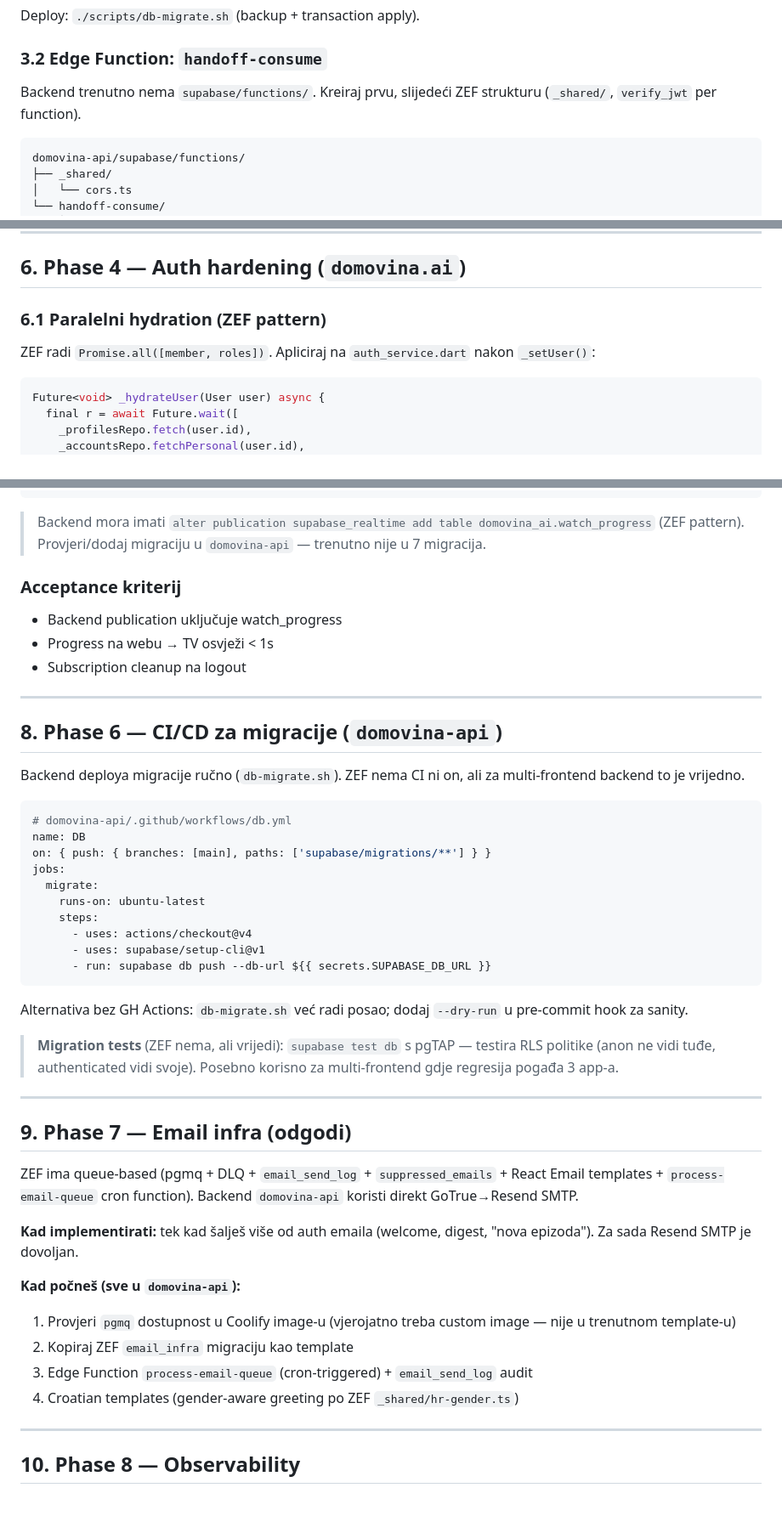
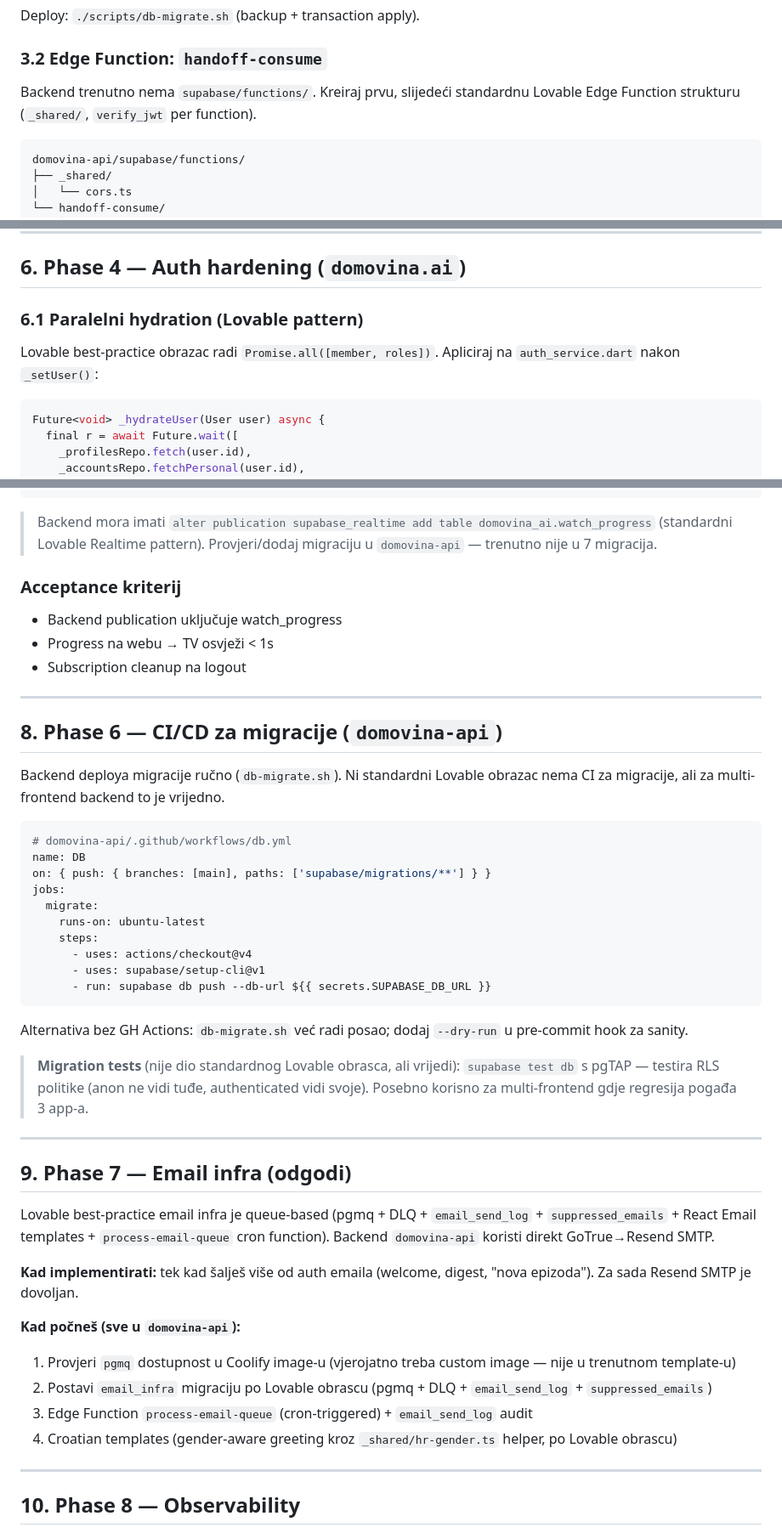
Before and after one commit to domovinatv/ai.domovina.tv, a Markdown page: docs/supabase-implementation-guide.md, 3 parts joined by grey strips. Shown at 85% size. Rendered like a GitHub page; blank space fills up the shorter version.

````diff
--- a/docs/supabase-implementation-guide.md
+++ b/docs/supabase-implementation-guide.md
@@ -285,7 +286,7 @@ Deploy: `./scripts/db-migrate.sh` (backup + transaction apply).
 
 ### 3.2 Edge Function: `handoff-consume`
 
-Backend trenutno nema `supabase/functions/`. Kreiraj prvu, slijedeći ZEF strukturu (`_shared/`, `verify_jwt` per function).
+Backend trenutno nema `supabase/functions/`. Kreiraj prvu, slijedeći standardnu Lovable Edge Function strukturu (`_shared/`, `verify_jwt` per function).
 
 ```
 domovina-api/supabase/functions/
@@ -568,9 +569,9 @@ class WatchProgress with _$WatchProgress {
 
 ## 6. Phase 4 — Auth hardening (`domovina.ai`)
 
-### 6.1 Paralelni hydration (ZEF pattern)
+### 6.1 Paralelni hydration (Lovable pattern)
 
-ZEF radi `Promise.all([member, roles])`. Apliciraj na `auth_service.dart` nakon `_setUser()`:
+Lovable best-practice obrazac radi `Promise.all([member, roles])`. Apliciraj na `auth_service.dart` nakon `_setUser()`:
 
 ```dart
 Future<void> _hydrateUser(User user) async {
@@ -635,7 +636,7 @@ void _subscribe(String userId) {
 }
 ```
 
-> Backend mora imati `alter publication supabase_realtime add table domovina_ai.watch_progress` (ZEF pattern). Provjeri/dodaj migraciju u `domovina-api` — trenutno nije u 7 migracija.
+> Backend mora imati `alter publication supabase_realtime add table domovina_ai.watch_progress` (standardni Lovable Realtime pattern). Provjeri/dodaj migraciju u `domovina-api` — trenutno nije u 7 migracija.
 
 ### Acceptance kriterij
 
@@ -647,7 +648,7 @@ void _subscribe(String userId) {
 
 ## 8. Phase 6 — CI/CD za migracije (`domovina-api`)
 
-Backend deploya migracije ručno (`db-migrate.sh`). ZEF nema CI ni on, ali za multi-frontend backend to je vrijedno.
+Backend deploya migracije ručno (`db-migrate.sh`). Ni standardni Lovable obrazac nema CI za migracije, ali za multi-frontend backend to je vrijedno.
 
 ```yaml
 # domovina-api/.github/workflows/db.yml
@@ -664,21 +665,21 @@ jobs:
 
 Alternativa bez GH Actions: `db-migrate.sh` već radi posao; dodaj `--dry-run` u pre-commit hook za sanity.
 
-> **Migration tests** (ZEF nema, ali vrijedi): `supabase test db` s pgTAP — testira RLS politike (anon ne vidi tuđe, authenticated vidi svoje). Posebno korisno za multi-frontend gdje regresija pogađa 3 app-a.
+> **Migration tests** (nije dio standardnog Lovable obrasca, ali vrijedi): `supabase test db` s pgTAP — testira RLS politike (anon ne vidi tuđe, authenticated vidi svoje). Posebno korisno za multi-frontend gdje regresija pogađa 3 app-a.
 
 ---
 
 ## 9. Phase 7 — Email infra (odgodi)
 
-ZEF ima queue-based (pgmq + DLQ + `email_send_log` + `suppressed_emails` + React Email templates + `process-email-queue` cron function). Backend `domovina-api` koristi direkt GoTrue→Resend SMTP.
+Lovable best-practice email infra je queue-based (pgmq + DLQ + `email_send_log` + `suppressed_emails` + React Email templates + `process-email-queue` cron function). Backend `domovina-api` koristi direkt GoTrue→Resend SMTP.
 
 **Kad implementirati:** tek kad šalješ više od auth emaila (welcome, digest, "nova epizoda"). Za sada Resend SMTP je dovoljan.
 
 **Kad počneš (sve u `domovina-api`):**
 1. Provjeri `pgmq` dostupnost u Coolify image-u (vjerojatno treba custom image — nije u trenutnom template-u)
-2. Kopiraj ZEF `email_infra` migraciju kao template
+2. Postavi `email_infra` migraciju po Lovable obrascu (pgmq + DLQ + `email_send_log` + `suppressed_emails`)
 3. Edge Function `process-email-queue` (cron-triggered) + `email_send_log` audit
-4. Croatian templates (gender-aware greeting po ZEF `_shared/hr-gender.ts`)
+4. Croatian templates (gender-aware greeting kroz `_shared/hr-gender.ts` helper, po Lovable obrascu)
 
 ---
 
````
Also changed, not shown: other parts of docs/supabase-implementation-guide.md (+8 -7 lines).
